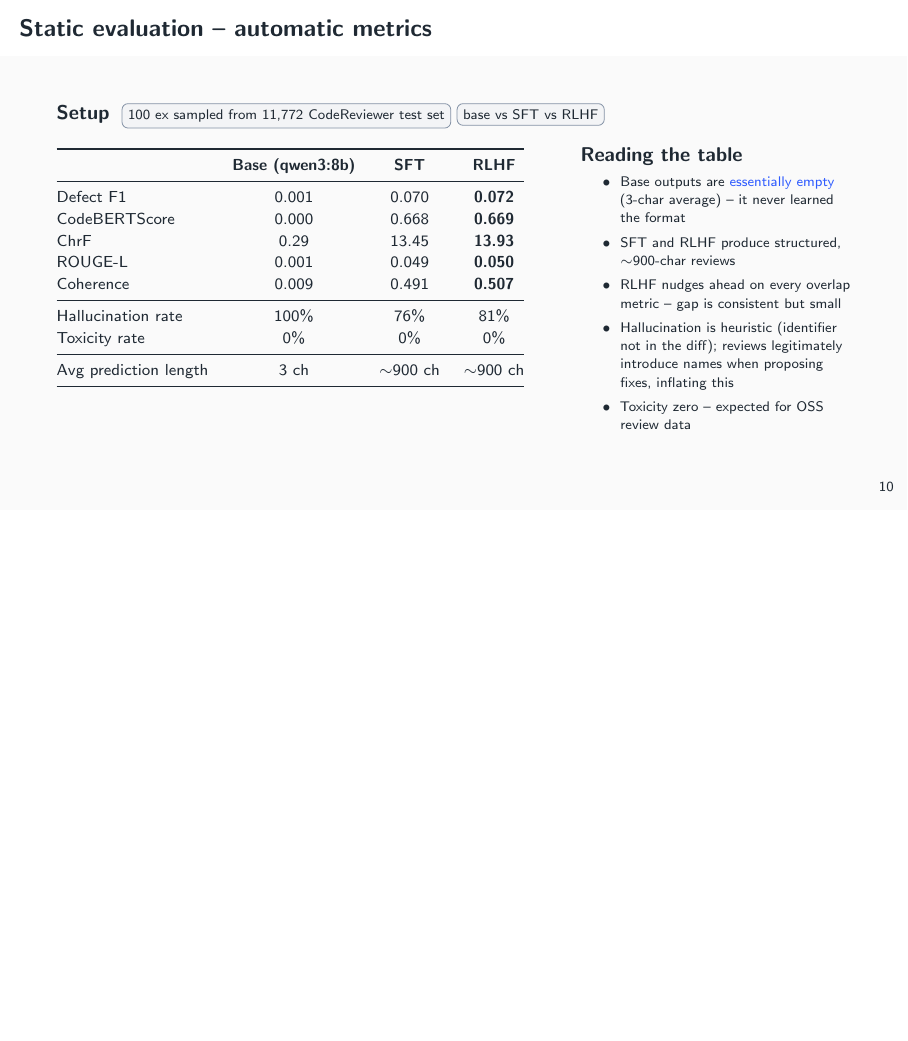
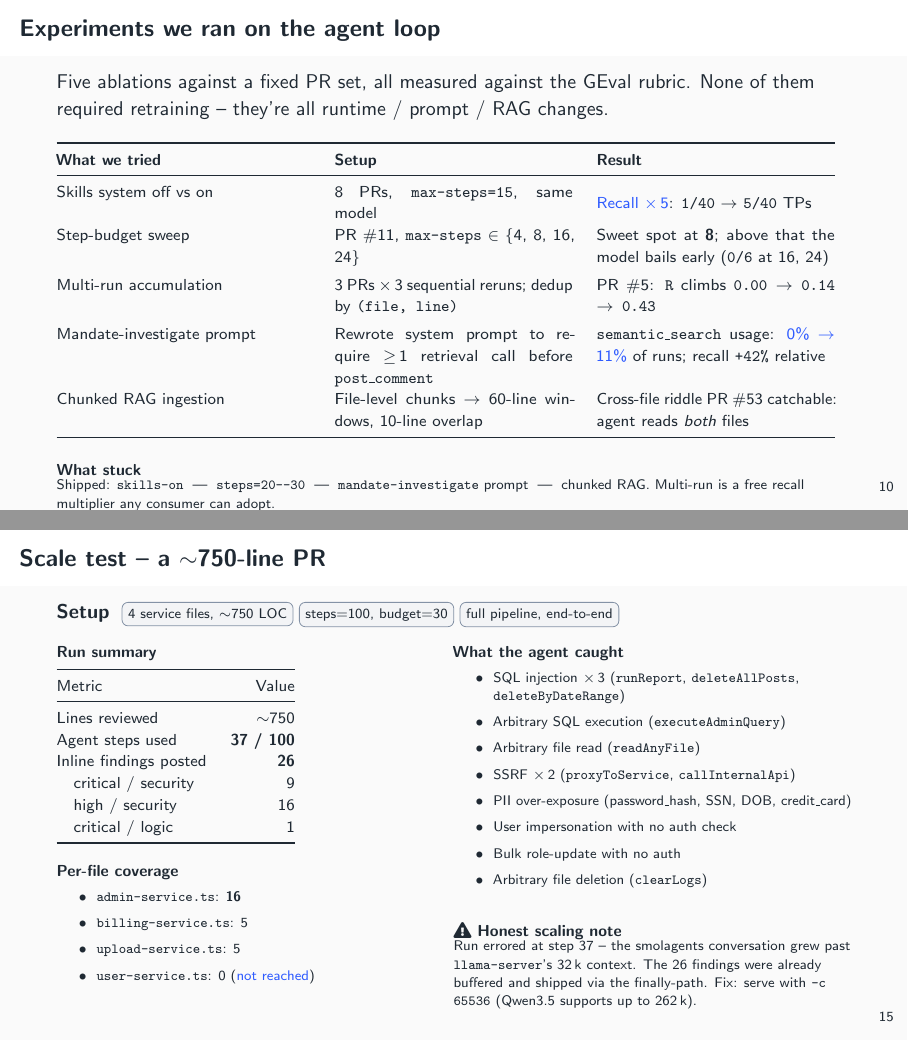
Before and after one commit to cristicretu/code-reviewer, LaTeX slides (presentation/main.tex): page 11 of 15 before the commit and pages 11 and 16 of 17 after it, the two joined at a grey line, the shorter picture padded with empty space. Compiled offline with pdfLaTeX.

Commit message:
presentation: add experiments + scale-test slides, polish
Adds:
- "Experiments we ran on the agent loop" slide (before the eval section):
  3-column table summarising 5 ablations -- skills off/on (recall x5),
  step-budget sweep (sweet spot at 8), multi-run accumulation (PR #5
  R: 0.00 -> 0.43), mandate-investigate prompt (semantic_search 0% ->
  11%), and the chunked RAG ingestion. Closes with a "what stuck"
  block naming the shipped config.
- "Scale test -- a ~750-line PR" slide: end-to-end run on PR #57
  (4 service files, ~750 LOC). Agent posted 26 inline findings
  (9 critical/security, 16 high/security, 1 critical/logic) before
  the smolagents context grew past llama-server's 32k cap. Honest
  scaling note included; the buffered findings shipped via the
  finally-path.

Polish:
- Scale-test layout: proper Metric/Value table header, severity rows
  indented under "Inline findings posted", per-file coverage bullets
  no longer overlap with the table, warning icon on the scaling note.
- Slide 2 "What we built" chips: revert to action defaults
  (<=20 steps, <=10 inline comments, both tunable) so the chips match
  slide 12 "Agent & tools" instead of contradicting it. Demo configs
  (steps=30 budget=15 on slide 16, steps=100 budget=30 on slide 17)
  remain as the actual values we ran the eval with.

```diff
--- a/presentation/main.tex
+++ b/presentation/main.tex
@@ -339,6 +339,42 @@
   \texttt{/repos/.../pulls/.../reviews} at the end -- auto-downgrades \texttt{APPROVE}\,$\rightarrow$\,\texttt{COMMENT} when GitHub returns 422.
 \end{frame}
 
+% ---------- 7c. Experiments we ran ----------------------------------------
+\begin{frame}{Experiments we ran on the agent loop}
+  Five ablations against a fixed PR set, all measured against the GEval rubric.
+  None of them required retraining -- they're all runtime / prompt / RAG changes.
+  \vspace{0.5em}
+
+  \footnotesize
+  \begin{tabular}{@{}p{0.32\textwidth} p{0.30\textwidth} p{0.30\textwidth}@{}}
+    \toprule
+    \textbf{What we tried} & \textbf{Setup} & \textbf{Result} \\
+    \midrule
+    Skills system off vs on
+      & 8 PRs, \texttt{max-steps=15}, same model
+      & \alert{Recall $\times$\,5}: \texttt{1/40} $\rightarrow$ \texttt{5/40} TPs \\[3pt]
+    Step-budget sweep
+      & PR \#11, \texttt{max-steps} $\in$ \{4, 8, 16, 24\}
+      & Sweet spot at \textbf{8}; above that the model bails early (\texttt{0/6} at 16, 24) \\[3pt]
+    Multi-run accumulation
+      & 3 PRs $\times$\,3 sequential reruns; dedup by \texttt{(file, line)}
+      & PR \#5: \texttt{R} climbs \texttt{0.00 $\rightarrow$ 0.14 $\rightarrow$ 0.43} \\[3pt]
+    Mandate-investigate prompt
+      & Rewrote system prompt to require $\geq$\,1 retrieval call before \texttt{post\_comment}
+      & \texttt{semantic\_search} usage: \alert{0\% $\rightarrow$ 11\%} of runs; recall \texttt{+42\%} relative \\[3pt]
+    Chunked RAG ingestion
+      & File-level chunks $\rightarrow$ 60-line windows, 10-line overlap
+      & Cross-file riddle PR \#53 catchable: agent reads \emph{both} files \\
+    \bottomrule
+  \end{tabular}
+  \vspace{6pt}
+
+  \begin{block}{\footnotesize What stuck}
+    \scriptsize Shipped: \texttt{skills-on} \;|\; \texttt{steps=20--30} \;|\; \texttt{mandate-investigate} prompt
+    \;|\; chunked RAG. Multi-run is a free recall multiplier any consumer can adopt.
+  \end{block}
+\end{frame}
+
 % ---------- 8a. Static eval -- automatic metrics --------------------------
 \begin{frame}{Static evaluation -- automatic metrics}
   \textbf{Setup} \;\chip{100 ex sampled from 11{,}772 CodeReviewer test set}\;\chip{base vs SFT vs RLHF}
@@ -510,6 +546,58 @@
   \end{columns}
 \end{frame}
 
+% ---------- 8f. Scale test -- 750-line PR ---------------------------------
+\begin{frame}{Scale test -- a $\sim$750-line PR}
+  \textbf{Setup} \;\chip{4 service files, $\sim$750 LOC}\;\chip{steps=100, budget=30}\;\chip{full pipeline, end-to-end}
+  \vspace{0.5em}
+
+  \begin{columns}[T,onlytextwidth]
+    \column{0.46\textwidth}
+      \footnotesize\textbf{Run summary}\\[3pt]
+      \begin{tabular}{@{}lr@{}}
+        \toprule
+        Metric & Value \\
+        \midrule
+        Lines reviewed              & $\sim$750 \\
+        Agent steps used            & \textbf{37 / 100} \\
+        Inline findings posted      & \textbf{26} \\
+        \quad critical / security   & 9 \\
+        \quad high / security       & 16 \\
+        \quad critical / logic      & 1 \\
+        \bottomrule
+      \end{tabular}
+      \vspace{10pt}
+
+      \footnotesize\textbf{Per-file coverage}
+      \begin{itemize}\scriptsize
+        \item \texttt{admin-service.ts}: \textbf{16}
+        \item \texttt{billing-service.ts}: 5
+        \item \texttt{upload-service.ts}: 5
+        \item \texttt{user-service.ts}: 0 (\alert{not reached})
+      \end{itemize}
+    \column{0.50\textwidth}
+      \footnotesize\textbf{What the agent caught}
+      \begin{itemize}\scriptsize
+        \item SQL injection $\times$\,3 (\texttt{runReport}, \texttt{deleteAllPosts}, \texttt{deleteByDateRange})
+        \item Arbitrary SQL execution (\texttt{executeAdminQuery})
+        \item Arbitrary file read (\texttt{readAnyFile})
+        \item SSRF $\times$\,2 (\texttt{proxyToService}, \texttt{callInternalApi})
+        \item PII over-exposure (password\_hash, SSN, DOB, credit\_card)
+        \item User impersonation with no auth check
+        \item Bulk role-update with no auth
+        \item Arbitrary file deletion (\texttt{clearLogs})
+      \end{itemize}
+      \vspace{6pt}
+
+      \begin{block}{\footnotesize \faExclamationTriangle\ Honest scaling note}
+        \scriptsize Run errored at step 37 -- the smolagents conversation grew past
+        \texttt{llama-server}'s 32\,k context. The 26 findings were already buffered
+        and shipped via the finally-path. Fix: serve with \texttt{-c 65536}
+        (Qwen3.5 supports up to 262\,k).
+      \end{block}
+  \end{columns}
+\end{frame}
+
 % ---------- 10. Demo -------------------------------------------------------
 \begin{frame}[standout]
   Demo
```
Also changed, not shown: presentation/main.tex (4 more changed lines).
